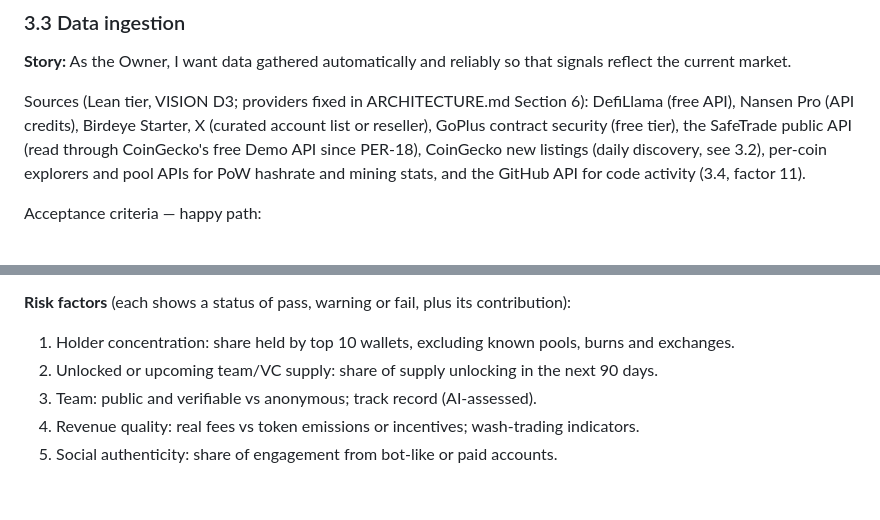
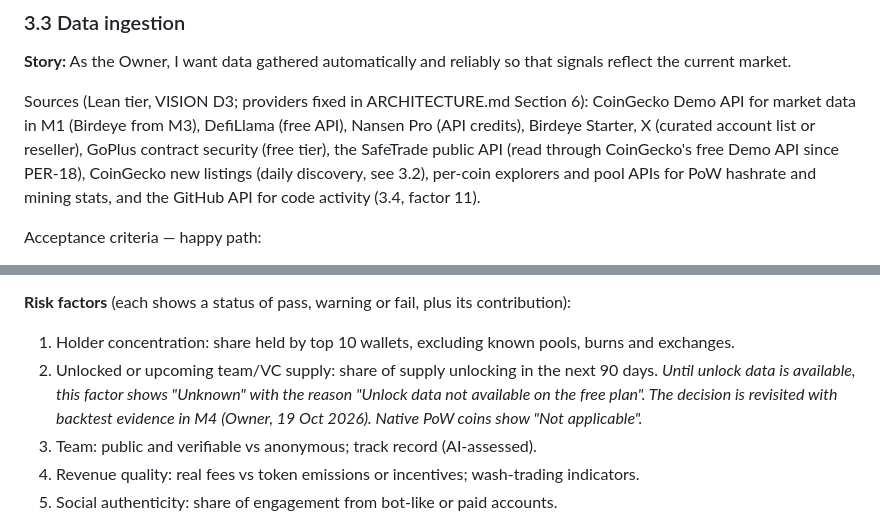
Before and after one commit to perpleksl/Tidewatch, a Markdown page: PRD.md, 2 parts joined by grey strips. Rendered like a GitHub page; blank space fills up the shorter version.

```diff
--- a/PRD.md
+++ b/PRD.md
@@ -144,7 +144,7 @@ Acceptance criteria:
 
 **Story:** As the Owner, I want data gathered automatically and reliably so that signals reflect the current market.
 
-Sources (Lean tier, VISION D3; providers fixed in ARCHITECTURE.md Section 6): DefiLlama (free API), Nansen Pro (API credits), Birdeye Starter, X (curated account list or reseller), GoPlus contract security (free tier), the SafeTrade public API (read through CoinGecko's free Demo API since PER-18), CoinGecko new listings (daily discovery, see 3.2), per-coin explorers and pool APIs for PoW hashrate and mining stats, and the GitHub API for code activity (3.4, factor 11).
+Sources (Lean tier, VISION D3; providers fixed in ARCHITECTURE.md Section 6): CoinGecko Demo API for market data in M1 (Birdeye from M3), DefiLlama (free API), Nansen Pro (API credits), Birdeye Starter, X (curated account list or reseller), GoPlus contract security (free tier), the SafeTrade public API (read through CoinGecko's free Demo API since PER-18), CoinGecko new listings (daily discovery, see 3.2), per-coin explorers and pool APIs for PoW hashrate and mining stats, and the GitHub API for code activity (3.4, factor 11).
 
 Acceptance criteria — happy path:
 - Each source has a defined refresh interval: Launches data ≤ 5 minutes **[CALIBRATE]**, Mispriced and Narratives data ≤ 1 hour **[CALIBRATE]**.
@@ -172,7 +172,7 @@ Edge cases:
 
 **Risk factors** (each shows a status of pass, warning or fail, plus its contribution):
 1. Holder concentration: share held by top 10 wallets, excluding known pools, burns and exchanges.
-2. Unlocked or upcoming team/VC supply: share of supply unlocking in the next 90 days.
+2. Unlocked or upcoming team/VC supply: share of supply unlocking in the next 90 days. *Until unlock data is available, this factor shows "Unknown" with the reason "Unlock data not available on the free plan". The decision is revisited with backtest evidence in M4 (Owner, 19 Oct 2026). Native PoW coins show "Not applicable".*
 3. Team: public and verifiable vs anonymous; track record (AI-assessed).
 4. Revenue quality: real fees vs token emissions or incentives; wash-trading indicators.
 5. Social authenticity: share of engagement from bot-like or paid accounts.
```
Also changed, not shown: ARCHITECTURE.md (+5 -4 lines).
